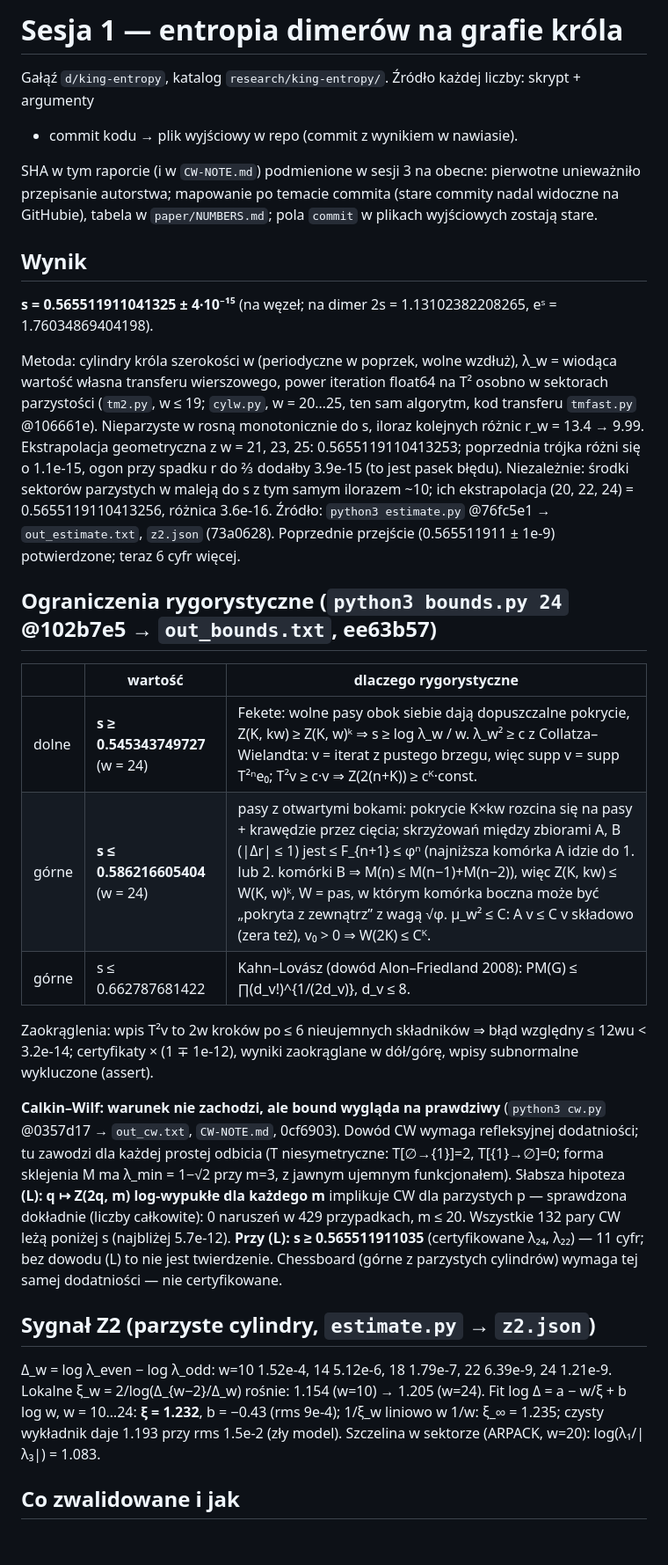
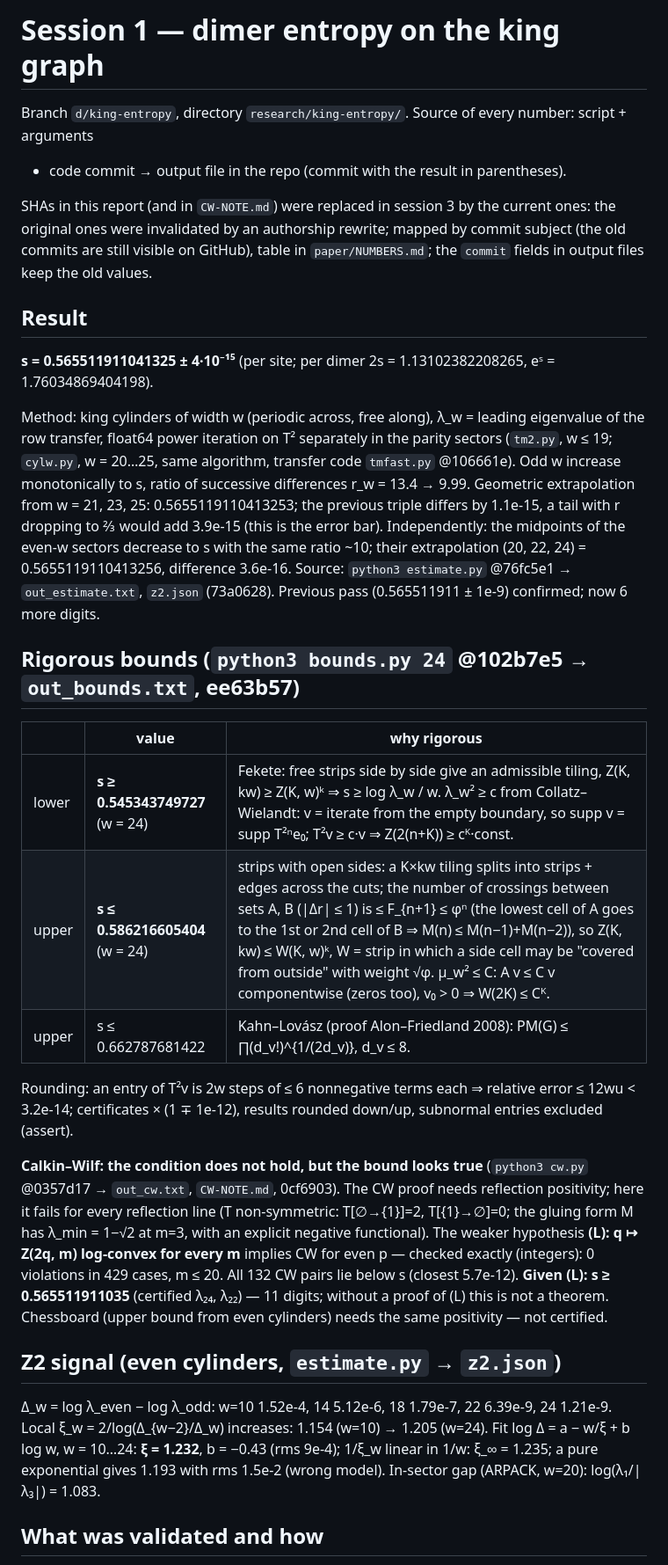
Before and after one commit to dawidrylko/domino-tiling, a Markdown page: research/king-entropy/REPORT-session1.md, the part around one of its changes. Shown at 88% size. Drawn GitHub-style; blank space fills up the shorter version.

Commit message:
docs(research): translate REPORT-session1.md to English

```diff
--- a/research/king-entropy/REPORT-session1.md
+++ b/research/king-entropy/REPORT-session1.md
@@ -1,50 +1,50 @@
-# Sesja 1 — entropia dimerów na grafie króla
+# Session 1 — dimer entropy on the king graph
 
-Gałąź `d/king-entropy`, katalog `research/king-entropy/`. Źródło każdej liczby: skrypt + argumenty
-+ commit kodu → plik wyjściowy w repo (commit z wynikiem w nawiasie).
+Branch `d/king-entropy`, directory `research/king-entropy/`. Source of every number: script + arguments
++ code commit → output file in the repo (commit with the result in parentheses).
 
-SHA w tym raporcie (i w `CW-NOTE.md`) podmienione w sesji 3 na obecne: pierwotne unieważniło przepisanie autorstwa; mapowanie po temacie commita (stare commity nadal widoczne na GitHubie), tabela w `paper/NUMBERS.md`; pola `commit` w plikach wyjściowych zostają stare.
+SHAs in this report (and in `CW-NOTE.md`) were replaced in session 3 by the current ones: the original ones were invalidated by an authorship rewrite; mapped by commit subject (the old commits are still visible on GitHub), table in `paper/NUMBERS.md`; the `commit` fields in output files keep the old values.
 
-## Wynik
+## Result
 
-**s = 0.565511911041325 ± 4·10⁻¹⁵** (na węzeł; na dimer 2s = 1.13102382208265, eˢ = 1.76034869404198).
+**s = 0.565511911041325 ± 4·10⁻¹⁵** (per site; per dimer 2s = 1.13102382208265, eˢ = 1.76034869404198).
 
-Metoda: cylindry króla szerokości w (periodyczne w poprzek, wolne wzdłuż), λ_w = wiodąca wartość
-własna transferu wierszowego, power iteration float64 na T² osobno w sektorach parzystości
-(`tm2.py`, w ≤ 19; `cylw.py`, w = 20…25, ten sam algorytm, kod transferu `tmfast.py` @106661e).
-Nieparzyste w rosną monotonicznie do s, iloraz kolejnych różnic r_w = 13.4 → 9.99. Ekstrapolacja
-geometryczna z w = 21, 23, 25: 0.5655119110413253; poprzednia trójka różni się o 1.1e-15, ogon przy
-spadku r do ⅔ dodałby 3.9e-15 (to jest pasek błędu). Niezależnie: środki sektorów parzystych w
-maleją do s z tym samym ilorazem ~10; ich ekstrapolacja (20, 22, 24) = 0.5655119110413256, różnica
-3.6e-16. Źródło: `python3 estimate.py` @76fc5e1 → `out_estimate.txt`, `z2.json` (73a0628).
-Poprzednie przejście (0.565511911 ± 1e-9) potwierdzone; teraz 6 cyfr więcej.
+Method: king cylinders of width w (periodic across, free along), λ_w = leading eigenvalue
+of the row transfer, float64 power iteration on T² separately in the parity sectors
+(`tm2.py`, w ≤ 19; `cylw.py`, w = 20…25, same algorithm, transfer code `tmfast.py` @106661e).
+Odd w increase monotonically to s, ratio of successive differences r_w = 13.4 → 9.99. Geometric
+extrapolation from w = 21, 23, 25: 0.5655119110413253; the previous triple differs by 1.1e-15, a tail with
+r dropping to ⅔ would add 3.9e-15 (this is the error bar). Independently: the midpoints of the even-w sectors
+decrease to s with the same ratio ~10; their extrapolation (20, 22, 24) = 0.5655119110413256, difference
+3.6e-16. Source: `python3 estimate.py` @76fc5e1 → `out_estimate.txt`, `z2.json` (73a0628).
+Previous pass (0.565511911 ± 1e-9) confirmed; now 6 more digits.
 
-## Ograniczenia rygorystyczne (`python3 bounds.py 24` @102b7e5 → `out_bounds.txt`, ee63b57)
+## Rigorous bounds (`python3 bounds.py 24` @102b7e5 → `out_bounds.txt`, ee63b57)
 
-| | wartość | dlaczego rygorystyczne |
+| | value | why rigorous |
 | --- | --- | --- |
-| dolne | **s ≥ 0.545343749727** (w = 24) | Fekete: wolne pasy obok siebie dają dopuszczalne pokrycie, Z(K, kw) ≥ Z(K, w)ᵏ ⇒ s ≥ log λ_w / w. λ_w² ≥ c z Collatza–Wielandta: v = iterat z pustego brzegu, więc supp v = supp T²ⁿe₀; T²v ≥ c·v ⇒ Z(2(n+K)) ≥ cᴷ·const. |
-| górne | **s ≤ 0.586216605404** (w = 24) | pasy z otwartymi bokami: pokrycie K×kw rozcina się na pasy + krawędzie przez cięcia; skrzyżowań między zbiorami A, B (\|Δr\| ≤ 1) jest ≤ F_{n+1} ≤ φⁿ (najniższa komórka A idzie do 1. lub 2. komórki B ⇒ M(n) ≤ M(n−1)+M(n−2)), więc Z(K, kw) ≤ W(K, w)ᵏ, W = pas, w którym komórka boczna może być „pokryta z zewnątrz” z wagą √φ. μ_w² ≤ C: A v ≤ C v składowo (zera też), v₀ > 0 ⇒ W(2K) ≤ Cᴷ. |
-| górne | s ≤ 0.662787681422 | Kahn–Lovász (dowód Alon–Friedland 2008): PM(G) ≤ ∏(d_v!)^{1/(2d_v)}, d_v ≤ 8. |
+| lower | **s ≥ 0.545343749727** (w = 24) | Fekete: free strips side by side give an admissible tiling, Z(K, kw) ≥ Z(K, w)ᵏ ⇒ s ≥ log λ_w / w. λ_w² ≥ c from Collatz–Wielandt: v = iterate from the empty boundary, so supp v = supp T²ⁿe₀; T²v ≥ c·v ⇒ Z(2(n+K)) ≥ cᴷ·const. |
+| upper | **s ≤ 0.586216605404** (w = 24) | strips with open sides: a K×kw tiling splits into strips + edges across the cuts; the number of crossings between sets A, B (\|Δr\| ≤ 1) is ≤ F_{n+1} ≤ φⁿ (the lowest cell of A goes to the 1st or 2nd cell of B ⇒ M(n) ≤ M(n−1)+M(n−2)), so Z(K, kw) ≤ W(K, w)ᵏ, W = strip in which a side cell may be "covered from outside" with weight √φ. μ_w² ≤ C: A v ≤ C v componentwise (zeros too), v₀ > 0 ⇒ W(2K) ≤ Cᴷ. |
+| upper | s ≤ 0.662787681422 | Kahn–Lovász (proof Alon–Friedland 2008): PM(G) ≤ ∏(d_v!)^{1/(2d_v)}, d_v ≤ 8. |
 
-Zaokrąglenia: wpis T²v to 2w kroków po ≤ 6 nieujemnych składników ⇒ błąd względny ≤ 12wu < 3.2e-14;
-certyfikaty × (1 ∓ 1e-12), wyniki zaokrąglane w dół/górę, wpisy subnormalne wykluczone (assert).
+Rounding: an entry of T²v is 2w steps of ≤ 6 nonnegative terms each ⇒ relative error ≤ 12wu < 3.2e-14;
+certificates × (1 ∓ 1e-12), results rounded down/up, subnormal entries excluded (assert).
 
-**Calkin–Wilf: warunek nie zachodzi, ale bound wygląda na prawdziwy** (`python3 cw.py` @0357d17 →
-`out_cw.txt`, `CW-NOTE.md`, 0cf6903). Dowód CW wymaga refleksyjnej dodatniości; tu zawodzi dla każdej
-prostej odbicia (T niesymetryczne: T[∅→{1}]=2, T[{1}→∅]=0; forma sklejenia M ma λ_min = 1−√2 przy m=3,
-z jawnym ujemnym funkcjonałem). Słabsza hipoteza **(L): q ↦ Z(2q, m) log-wypukłe dla każdego m**
-implikuje CW dla parzystych p — sprawdzona dokładnie (liczby całkowite): 0 naruszeń w 429
-przypadkach, m ≤ 20. Wszystkie 132 pary CW leżą poniżej s (najbliżej 5.7e-12). **Przy (L):
-s ≥ 0.565511911035** (certyfikowane λ₂₄, λ₂₂) — 11 cyfr; bez dowodu (L) to nie jest twierdzenie.
-Chessboard (górne z parzystych cylindrów) wymaga tej samej dodatniości — nie certyfikowane.
+**Calkin–Wilf: the condition does not hold, but the bound looks true** (`python3 cw.py` @0357d17 →
+`out_cw.txt`, `CW-NOTE.md`, 0cf6903). The CW proof needs reflection positivity; here it fails for every
+reflection line (T non-symmetric: T[∅→{1}]=2, T[{1}→∅]=0; the gluing form M has λ_min = 1−√2 at m=3,
+with an explicit negative functional). The weaker hypothesis **(L): q ↦ Z(2q, m) log-convex for every m**
+implies CW for even p — checked exactly (integers): 0 violations in 429
+cases, m ≤ 20. All 132 CW pairs lie below s (closest 5.7e-12). **Given (L):
+s ≥ 0.565511911035** (certified λ₂₄, λ₂₂) — 11 digits; without a proof of (L) this is not a theorem.
+Chessboard (upper bound from even cylinders) needs the same positivity — not certified.
 
-## Sygnał Z2 (parzyste cylindry, `estimate.py` → `z2.json`)
+## Z2 signal (even cylinders, `estimate.py` → `z2.json`)
 
 Δ_w = log λ_even − log λ_odd: w=10 1.52e-4, 14 5.12e-6, 18 1.79e-7, 22 6.39e-9, 24 1.21e-9.
-Lokalne ξ_w = 2/log(Δ_{w−2}/Δ_w) rośnie: 1.154 (w=10) → 1.205 (w=24). Fit log Δ = a − w/ξ + b log w,
-w = 10…24: **ξ = 1.232**, b = −0.43 (rms 9e-4); 1/ξ_w liniowo w 1/w: ξ_∞ = 1.235; czysty wykładnik
-daje 1.193 przy rms 1.5e-2 (zły model). Szczelina w sektorze (ARPACK, w=20): log(λ₁/|λ₃|) = 1.083.
+Local ξ_w = 2/log(Δ_{w−2}/Δ_w) increases: 1.154 (w=10) → 1.205 (w=24). Fit log Δ = a − w/ξ + b log w,
+w = 10…24: **ξ = 1.232**, b = −0.43 (rms 9e-4); 1/ξ_w linear in 1/w: ξ_∞ = 1.235; a pure exponential
+gives 1.193 with rms 1.5e-2 (wrong model). In-sector gap (ARPACK, w=20): log(λ₁/|λ₃|) = 1.083.
 
-## Co zwalidowane i jak
+## What was validated and how
 
```
Also changed, not shown: other parts of research/king-entropy/REPORT-session1.md (+17 -17 lines).
